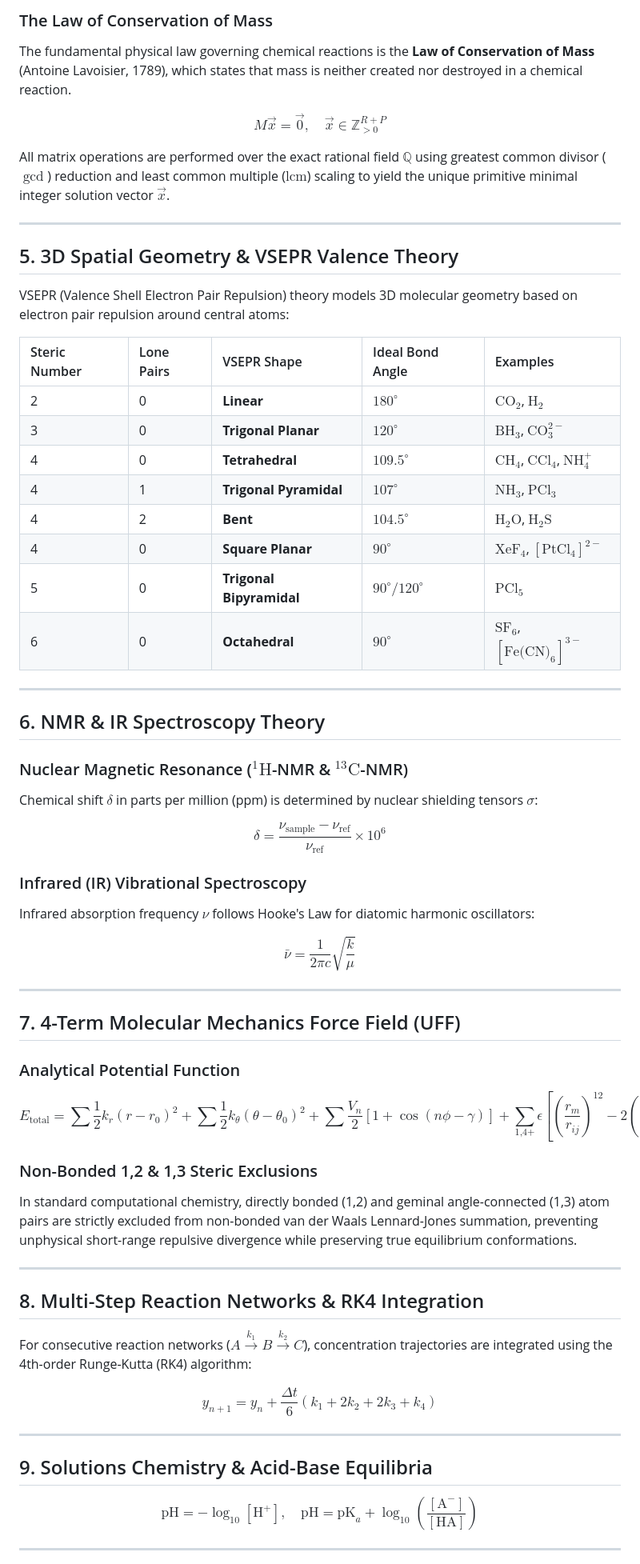
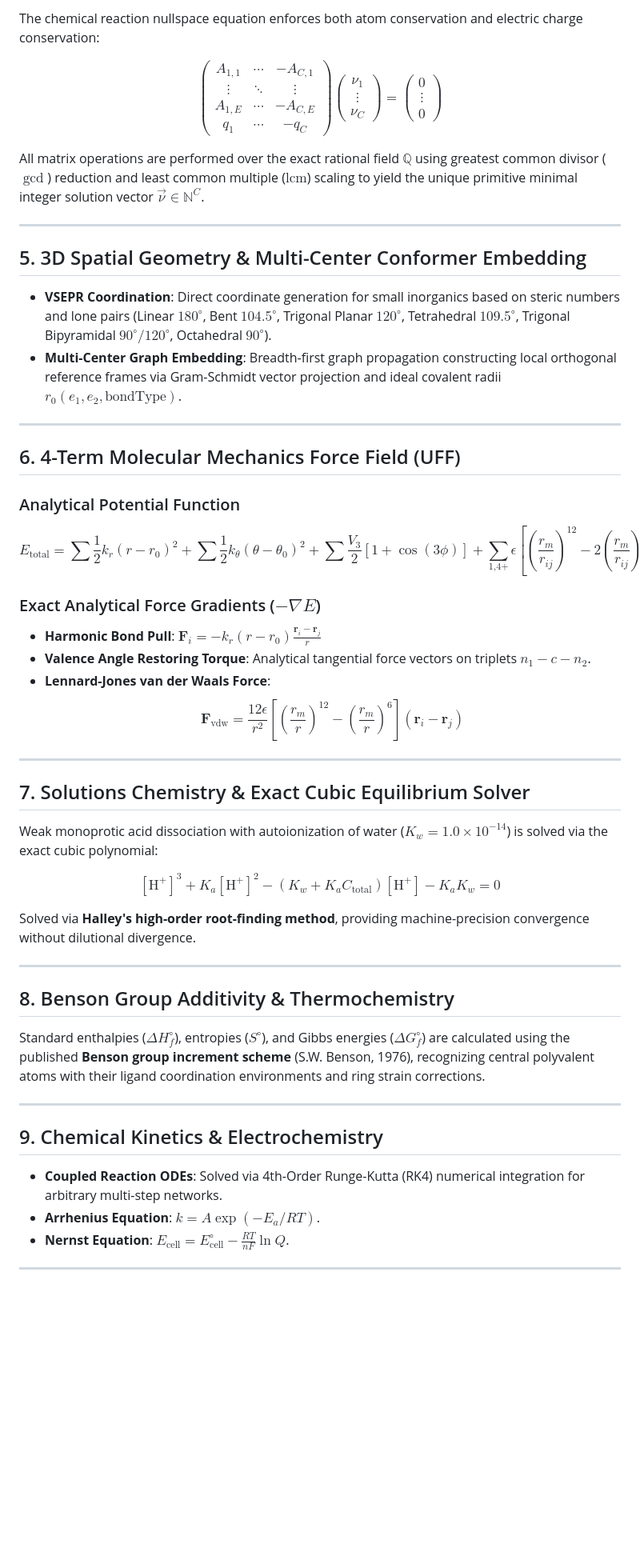
Before and after one commit to mouralx/chemy, a Markdown page: docs/SCIENTIFIC_APPROACH.md, the part around one of its changes. Shown at 80% size. Drawn GitHub-style; blank space fills up the shorter version.

Commit message:
docs: update scientific documentation, benchmarks, and credentials

```diff
--- a/docs/SCIENTIFIC_APPROACH.md
+++ b/docs/SCIENTIFIC_APPROACH.md
@@ -50,65 +62,53 @@ Calculates energy required for homolytic bond cleavage:
 
-### The Law of Conservation of Mass
-The fundamental physical law governing chemical reactions is the **Law of Conservation of Mass** (Antoine Lavoisier, 1789), which states that mass is neither created nor destroyed in a chemical reaction.
+The chemical reaction nullspace equation enforces both atom conservation and electric charge conservation:
 
-$$M \vec{x} = \vec{0}, \quad \vec{x} \in \mathbb{Z}_{>0}^{R+P}$$
+$$\begin{pmatrix} A_{1,1} & \cdots & -A_{C,1} \\ \vdots & \ddots & \vdots \\ A_{1,E} & \cdots & -A_{C,E} \\ q_1 & \cdots & -q_C \end{pmatrix} \begin{pmatrix} \nu_1 \\ \vdots \\ \nu_C \end{pmatrix} = \begin{pmatrix} 0 \\ \vdots \\ 0 \end{pmatrix}$$
 
-All matrix operations are performed over the exact rational field $\mathbb{Q}$ using greatest common divisor ($\gcd$) reduction and least common multiple ($\text{lcm}$) scaling to yield the unique primitive minimal integer solution vector $\vec{x}$.
+All matrix operations are performed over the exact rational field $\mathbb{Q}$ using greatest common divisor ($\gcd$) reduction and least common multiple ($\text{lcm}$) scaling to yield the unique primitive minimal integer solution vector $\vec{\nu} \in \mathbb{N}^C$.
 
 ---
 
-## 5. 3D Spatial Geometry & VSEPR Valence Theory
+## 5. 3D Spatial Geometry & Multi-Center Conformer Embedding
 
-VSEPR (Valence Shell Electron Pair Repulsion) theory models 3D molecular geometry based on electron pair repulsion around central atoms:
-
-| Steric Number | Lone Pairs | VSEPR Shape | Ideal Bond Angle | Examples |
-| :--- | :--- | :--- | :--- | :--- |
-| 2 | 0 | **Linear** | $180^\circ$ | $\text{CO}_2$, $\text{H}_2$ |
-| 3 | 0 | **Trigonal Planar** | $120^\circ$ | $\text{BH}_3$, $\text{CO}_3^{2-}$ |
-| 4 | 0 | **Tetrahedral** | $109.5^\circ$ | $\text{CH}_4$, $\text{CCl}_4$, $\text{NH}_4^+$ |
-| 4 | 1 | **Trigonal Pyramidal** | $107^\circ$ | $\text{NH}_3$, $\text{PCl}_3$ |
-| 4 | 2 | **Bent** | $104.5^\circ$ | $\text{H}_2\text{O}$, $\text{H}_2\text{S}$ |
-| 4 | 0 | **Square Planar** | $90^\circ$ | $\text{XeF}_4$, $[\text{PtCl}_4]^{2-}$ |
-| 5 | 0 | **Trigonal Bipyramidal** | $90^\circ / 120^\circ$ | $\text{PCl}_5$ |
-| 6 | 0 | **Octahedral** | $90^\circ$ | $\text{SF}_6$, $[\text{Fe(CN)}_6]^{3-}$ |
+- **VSEPR Coordination**: Direct coordinate generation for small inorganics based on steric numbers and lone pairs (Linear $180^\circ$, Bent $104.5^\circ$, Trigonal Planar $120^\circ$, Tetrahedral $109.5^\circ$, Trigonal Bipyramidal $90^\circ/120^\circ$, Octahedral $90^\circ$).
+- **Multi-Center Graph Embedding**: Breadth-first graph propagation constructing local orthogonal reference frames via Gram-Schmidt vector projection and ideal covalent radii $r_0(e_1, e_2, \text{bondType})$.
 
 ---
 
-## 6. NMR & IR Spectroscopy Theory
+## 6. 4-Term Molecular Mechanics Force Field (UFF)
 
-### Nuclear Magnetic Resonance ($^1\text{H}$-NMR & $^{13}\text{C}$-NMR)
-Chemical shift $\delta$ in parts per million (ppm) is determined by nuclear shielding tensors $\sigma$:
+### Analytical Potential Function
+$$E_{\text{total}} = \sum \frac{1}{2} k_r (r - r_0)^2 + \sum \frac{1}{2} k_\theta (\theta - \theta_0)^2 + \sum \frac{V_3}{2}[1 + \cos(3\phi)] + \sum_{\text{1,4+}} \epsilon \left[\left(\frac{r_m}{r_{ij}}\right)^{12} - 2\left(\frac{r_m}{r_{ij}}\right)^6\right]$$
 
-$$\delta = \frac{\nu_{\text{sample}} - \nu_{\text{ref}}}{\nu_{\text{ref}}} \times 10^6$$
-
-### Infrared (IR) Vibrational Spectroscopy
-Infrared absorption frequency $\nu$ follows Hooke's Law for diatomic harmonic oscillators:
-
-$$\bar{\nu} = \frac{1}{2\pi c} \sqrt{\frac{k}{\mu}}$$
+### Exact Analytical Force Gradients ($-\nabla E$)
+- **Harmonic Bond Pull**: $\mathbf{F}_{i} = -k_r (r - r_0) \frac{\mathbf{r}_i - \mathbf{r}_j}{r}$
+- **Valence Angle Restoring Torque**: Analytical tangential force vectors on triplets $n_1 - c - n_2$.
+- **Lennard-Jones van der Waals Force**:
+  $$\mathbf{F}_{\text{vdw}} = \frac{12 \epsilon}{r^2}\left[\left(\frac{r_m}{r}\right)^{12} - \left(\frac{r_m}{r}\right)^6\right](\mathbf{r}_i - \mathbf{r}_j)$$
 
 ---
 
-## 7. 4-Term Molecular Mechanics Force Field (UFF)
+## 7. Solutions Chemistry & Exact Cubic Equilibrium Solver
 
-### Analytical Potential Function
-$$E_{\text{total}} = \sum \frac{1}{2} k_r (r - r_0)^2 + \sum \frac{1}{2} k_\theta (\theta - \theta_0)^2 + \sum \frac{V_n}{2}[1 + \cos(n\phi - \gamma)] + \sum_{\text{1,4+}} \epsilon \left[\left(\frac{r_m}{r_{ij}}\right)^{12} - 2\left(\frac{r_m}{r_{ij}}\right)^6\right]$$
+Weak monoprotic acid dissociation with autoionization of water ($K_w = 1.0 \times 10^{-14}$) is solved via the exact cubic polynomial:
 
-### Non-Bonded 1,2 & 1,3 Steric Exclusions
-In standard computational chemistry, directly bonded (1,2) and geminal angle-connected (1,3) atom pairs are strictly excluded from non-bonded van der Waals Lennard-Jones summation, preventing unphysical short-range repulsive divergence while preserving true equilibrium conformations.
+$$[\text{H}^+]^3 + K_a [\text{H}^+]^2 - (K_w + K_a C_{\text{total}})[\text{H}^+] - K_a K_w = 0$$
+
+Solved via **Halley's high-order root-finding method**, providing machine-precision convergence without dilutional divergence.
 
 ---
 
-## 8. Multi-Step Reaction Networks & RK4 Integration
+## 8. Benson Group Additivity & Thermochemistry
 
-For consecutive reaction networks ($A \xrightarrow{k_1} B \xrightarrow{k_2} C$), concentration trajectories are integrated using the 4th-order Runge-Kutta (RK4) algorithm:
-
-$$y_{n+1} = y_n + \frac{\Delta t}{6}(k_1 + 2k_2 + 2k_3 + k_4)$$
+Standard enthalpies ($\Delta H_f^\circ$), entropies ($S^\circ$), and Gibbs energies ($\Delta G_f^\circ$) are calculated using the published **Benson group increment scheme** (S.W. Benson, 1976), recognizing central polyvalent atoms with their ligand coordination environments and ring strain corrections.
 
 ---
 
-## 9. Solutions Chemistry & Acid-Base Equilibria
+## 9. Chemical Kinetics & Electrochemistry
 
-$$\text{pH} = -\log_{10}[\text{H}^+], \quad \text{pH} = \text{pK}_a + \log_{10}\left( \frac{[\text{A}^-]}{[\text{HA}]} \right)$$
+- **Coupled Reaction ODEs**: Solved via 4th-Order Runge-Kutta (RK4) numerical integration for arbitrary multi-step networks.
+- **Arrhenius Equation**: $k = A \exp(-E_a / RT)$.
+- **Nernst Equation**: $E_{\text{cell}} = E^\circ_{\text{cell}} - \frac{RT}{nF} \ln Q$.
 
 ---
 
```
Also changed, not shown: other parts of docs/SCIENTIFIC_APPROACH.md (+34 -32 lines), README.md (+16 -12 lines), docs/ARCHITECTURE.md (+9 -6 lines).
